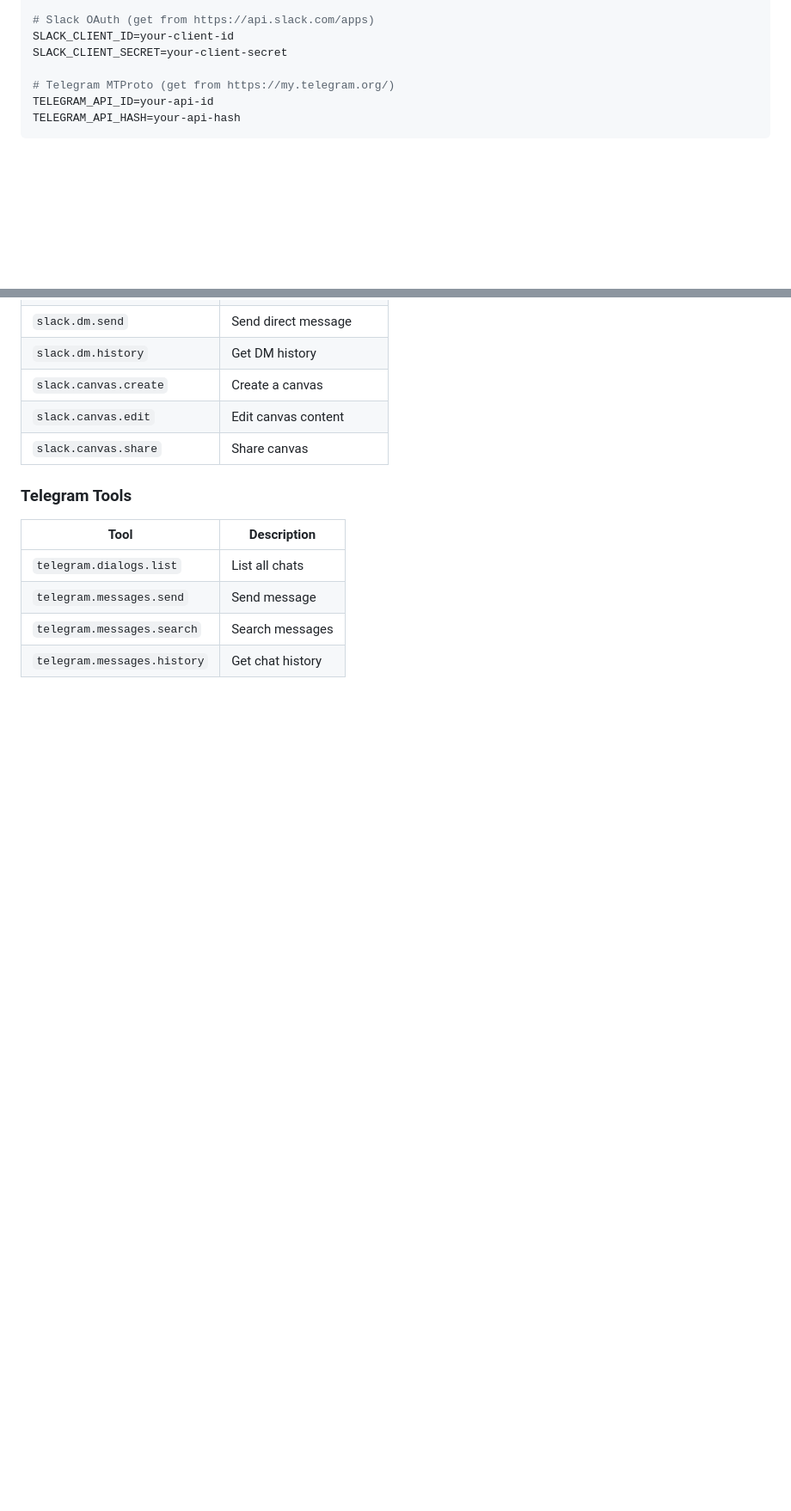
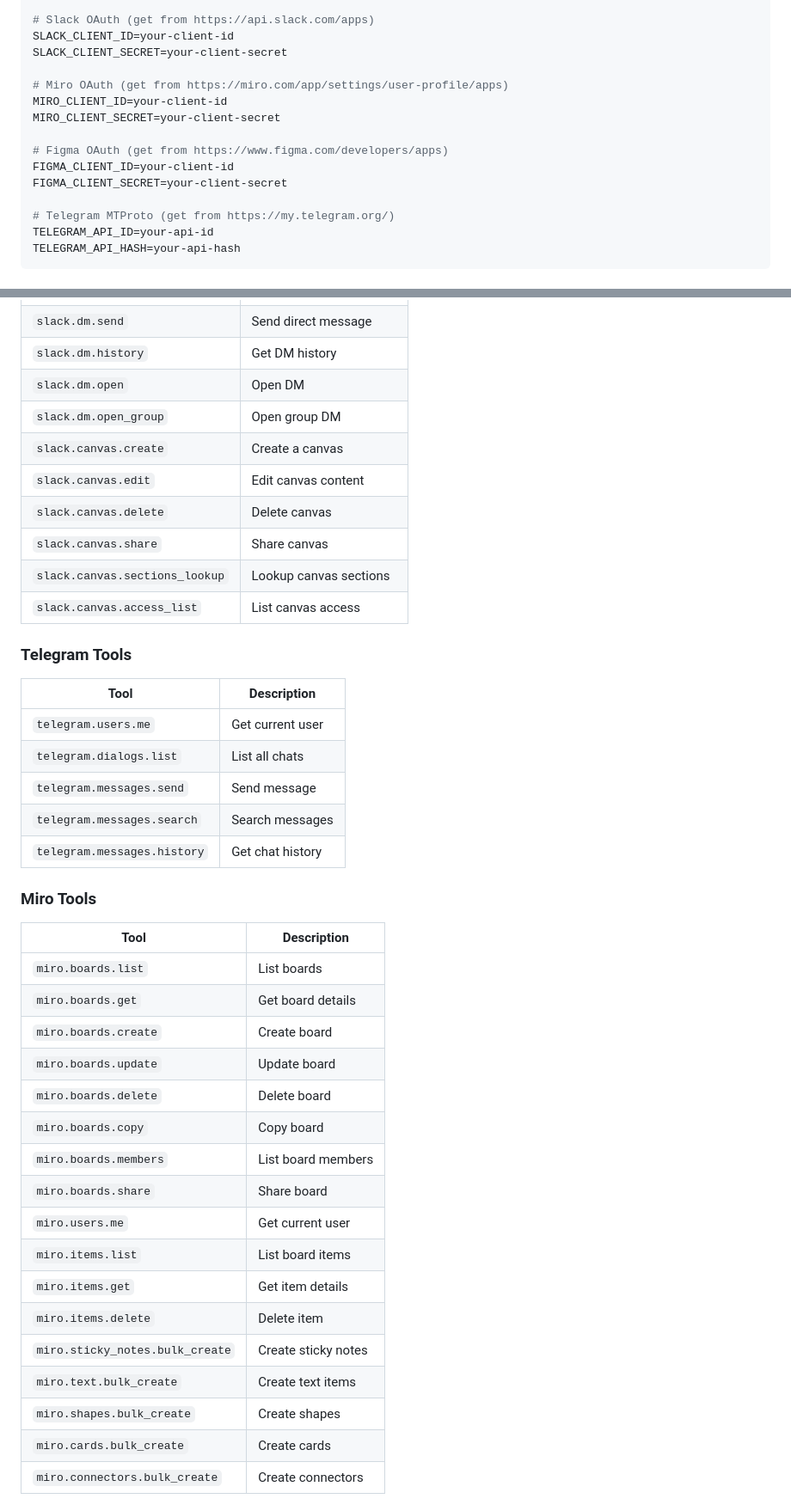
Before and after one commit to Vangardo/mcp_hub, a Markdown page: README.md, 2 parts joined by grey strips. Shown at 86% size. GitHub-like rendering; blank space fills up the shorter version.

Commit message:
- Add Miro and Figma to overview and usage sections   - Document Miro/Figma env vars

```diff
--- a/README.md
+++ b/README.md
@@ -137,6 +139,14 @@ TEAMWORK_CLIENT_SECRET=your-client-secret
 SLACK_CLIENT_ID=your-client-id
 SLACK_CLIENT_SECRET=your-client-secret
 
+# Miro OAuth (get from https://miro.com/app/settings/user-profile/apps)
+MIRO_CLIENT_ID=your-client-id
+MIRO_CLIENT_SECRET=your-client-secret
+
+# Figma OAuth (get from https://www.figma.com/developers/apps)
+FIGMA_CLIENT_ID=your-client-id
+FIGMA_CLIENT_SECRET=your-client-secret
+
 # Telegram MTProto (get from https://my.telegram.org/)
 TELEGRAM_API_ID=your-api-id
 TELEGRAM_API_HASH=your-api-hash
@@ -255,13 +277,41 @@ Same as Claude Desktop — use Bearer token authentication with the MCP endpoint
 | `slack.dm.send` | Send direct message |
 | `slack.dm.history` | Get DM history |
+| `slack.dm.open` | Open DM |
+| `slack.dm.open_group` | Open group DM |
 | `slack.canvas.create` | Create a canvas |
 | `slack.canvas.edit` | Edit canvas content |
+| `slack.canvas.delete` | Delete canvas |
 | `slack.canvas.share` | Share canvas |
+| `slack.canvas.sections_lookup` | Lookup canvas sections |
+| `slack.canvas.access_list` | List canvas access |
 
 ### Telegram Tools
 | Tool | Description |
 |------|-------------|
+| `telegram.users.me` | Get current user |
 | `telegram.dialogs.list` | List all chats |
 | `telegram.messages.send` | Send message |
 | `telegram.messages.search` | Search messages |
 | `telegram.messages.history` | Get chat history |
+
+### Miro Tools
+| Tool | Description |
+|------|-------------|
+| `miro.boards.list` | List boards |
+| `miro.boards.get` | Get board details |
+| `miro.boards.create` | Create board |
+| `miro.boards.update` | Update board |
+| `miro.boards.delete` | Delete board |
+| `miro.boards.copy` | Copy board |
+| `miro.boards.members` | List board members |
+| `miro.boards.share` | Share board |
+| `miro.users.me` | Get current user |
+| `miro.items.list` | List board items |
+| `miro.items.get` | Get item details |
+| `miro.items.delete` | Delete item |
+| `miro.sticky_notes.bulk_create` | Create sticky notes |
+| `miro.text.bulk_create` | Create text items |
+| `miro.shapes.bulk_create` | Create shapes |
+| `miro.cards.bulk_create` | Create cards |
+| `miro.connectors.bulk_create` | Create connectors |
+
```
Also changed, not shown: other parts of README.md (+45 -8 lines).
